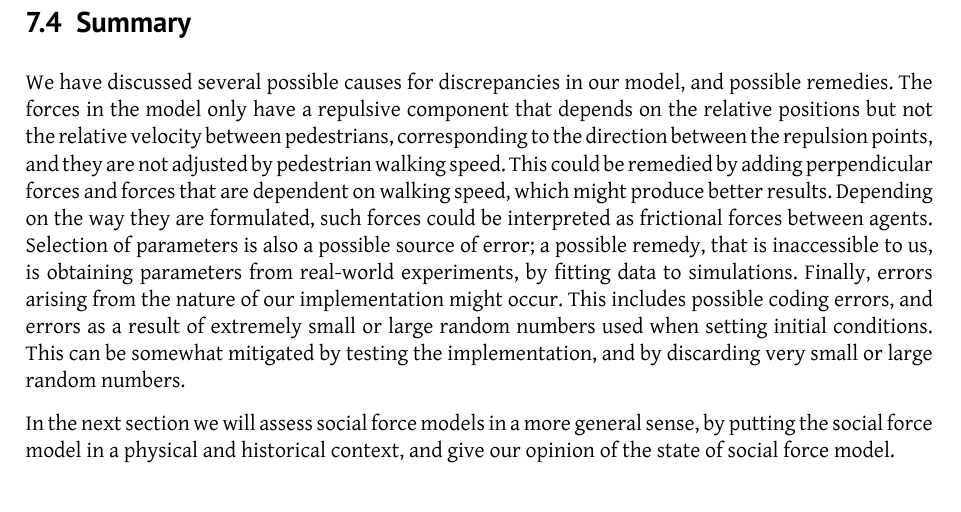
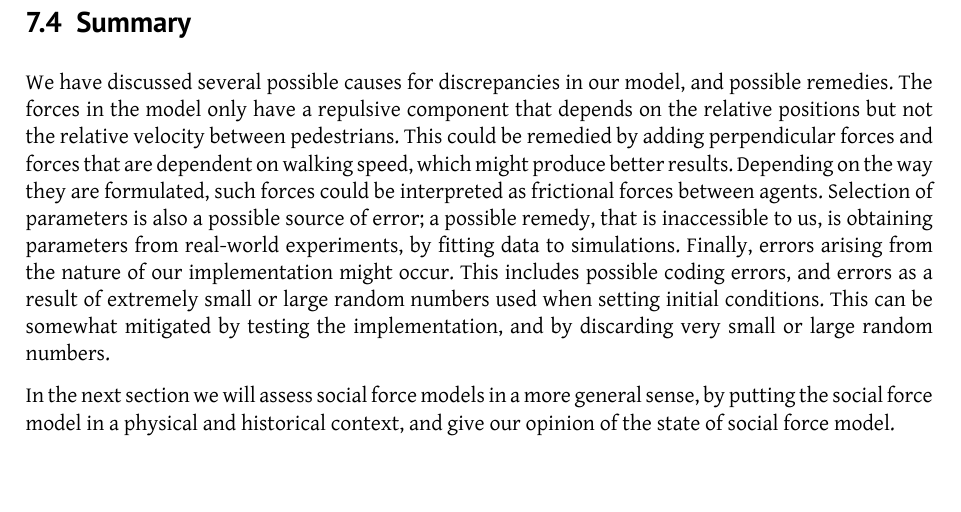
Before and after one commit to tohojo/RUC-math--crowd-modeling, a LaTeX paper (LaTeX/crowd-modelling.tex, which reads LaTeX/discussion.tex): part of page 41 of 46, cut so that both start at the same text. Compiled offline with XeLaTeX.

Commit message:
section 7 end

```diff
--- a/LaTeX/discussion.tex
+++ b/LaTeX/discussion.tex
@@ -223,9 +223,8 @@ numbers.
 \subsection{Summary}
 We have discussed several possible causes for discrepancies in our model, and
 possible remedies. The forces in the model only have a repulsive component that
-depends on the relative positions but not the relative velocity between pedestrians,
-corresponding to the direction between the repulsion points, and they are not
-adjusted by pedestrian walking speed. This could be remedied by adding
+depends on the relative positions but not the relative velocity between pedestrians.
+This could be remedied by adding
 perpendicular forces and forces that are dependent on walking speed, which
 might produce better results. Depending on the way they are formulated, such
 forces could be interpreted as frictional forces between agents. Selection of
```
Also changed, not shown: LaTeX/discussion.tex (2 more changed lines).
